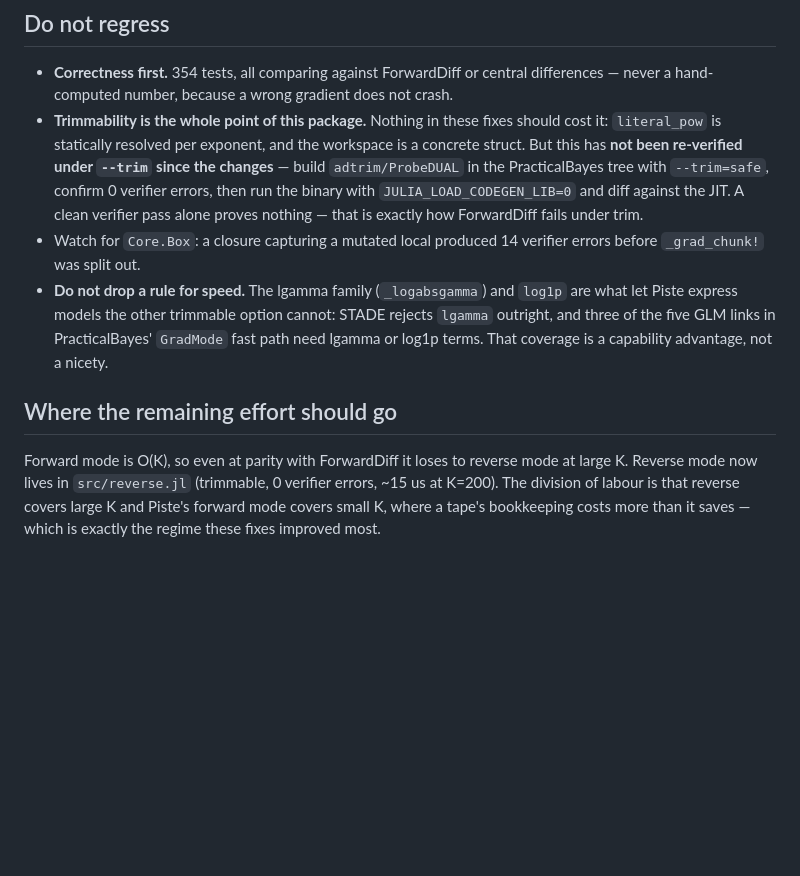
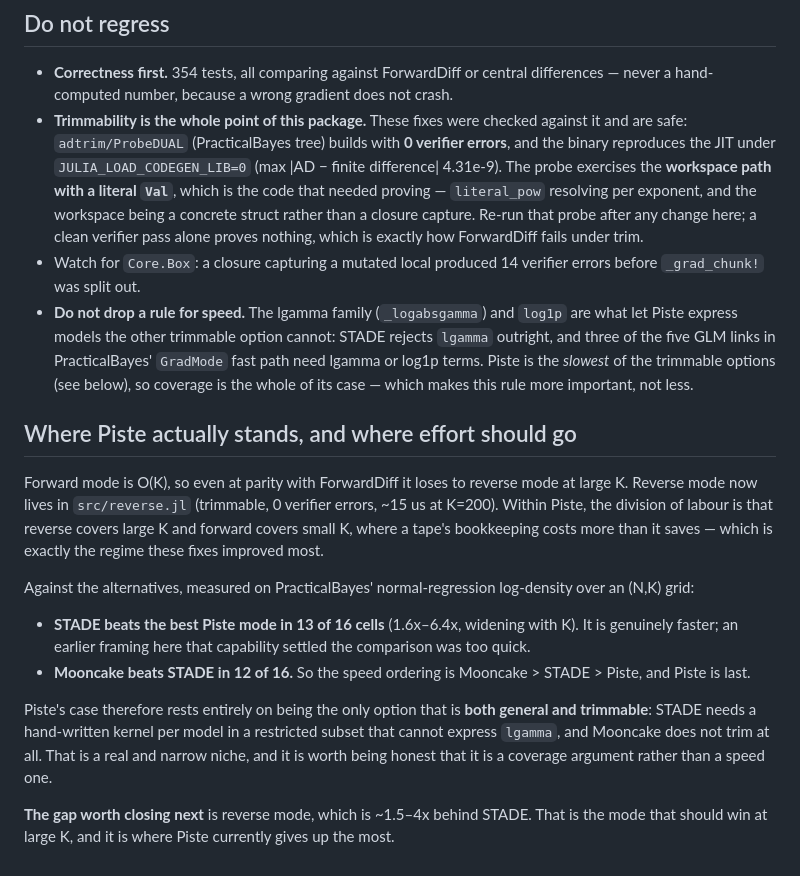
Before and after one commit to EvoArt/Piste.jl, a Markdown page: PERFORMANCE_NOTES.md, the part around the change. Drawn GitHub-style; blank space fills up the shorter version.

Commit message:
Notes: trim verified, and correct the STADE comparison
Trimmability is no longer an open item. adtrim/ProbeDUAL now builds against the
shipped package (it had been pointing at the old PBDual prototype) and exercises
the workspace path with a literal Val, which was the unverified code: 0 verifier
errors, binary matches the JIT under JULIA_LOAD_CODEGEN_LIB=0, max |AD - FD|
4.31e-9. Both new things are covered -- literal_pow resolving per exponent and
the workspace being a concrete struct rather than a closure capture.

Also corrects a claim I put in this file one round too early. I wrote that
Piste's coverage advantage over STADE was the settled part of the comparison.
Measured, that framing was too quick: STADE beats the best Piste mode in 13 of
16 cells (1.6x-6.4x, widening with K), and Mooncake beats STADE in 12 of 16.
Piste is the slowest of the three. Its case is narrower than the old text
implied -- it is the only option that is both general and trimmable -- and the
file now says that plainly, along with the real next target: reverse mode is
~1.5-4x behind STADE and is the mode that should win at large K.

Measurements by practicalbayes-e1.

Co-Authored-By: Claude Opus 5 <noreply@anthropic.com>

```diff
--- a/PERFORMANCE_NOTES.md
+++ b/PERFORMANCE_NOTES.md
@@ -102,25 +102,47 @@ whole reason the width is a type parameter.
 - **Correctness first.** 354 tests, all comparing against ForwardDiff or central
   differences — never a hand-computed number, because a wrong gradient does not
   crash.
-- **Trimmability is the whole point of this package.** Nothing in these fixes
-  should cost it: `literal_pow` is statically resolved per exponent, and the
-  workspace is a concrete struct. But this has **not been re-verified under
-  `--trim` since the changes** — build `adtrim/ProbeDUAL` in the PracticalBayes
-  tree with `--trim=safe`, confirm 0 verifier errors, then run the binary with
-  `JULIA_LOAD_CODEGEN_LIB=0` and diff against the JIT. A clean verifier pass
-  alone proves nothing — that is exactly how ForwardDiff fails under trim.
+- **Trimmability is the whole point of this package.** These fixes were checked
+  against it and are safe: `adtrim/ProbeDUAL` (PracticalBayes tree) builds with
+  **0 verifier errors**, and the binary reproduces the JIT under
+  `JULIA_LOAD_CODEGEN_LIB=0` (max |AD − finite difference| 4.31e-9). The probe
+  exercises the **workspace path with a literal `Val`**, which is the code that
+  needed proving — `literal_pow` resolving per exponent, and the workspace being
+  a concrete struct rather than a closure capture. Re-run that probe after any
+  change here; a clean verifier pass alone proves nothing, which is exactly how
+  ForwardDiff fails under trim.
 - Watch for `Core.Box`: a closure capturing a mutated local produced 14 verifier
   errors before `_grad_chunk!` was split out.
 - **Do not drop a rule for speed.** The lgamma family (`_logabsgamma`) and
   `log1p` are what let Piste express models the other trimmable option cannot:
   STADE rejects `lgamma` outright, and three of the five GLM links in
-  PracticalBayes' `GradMode` fast path need lgamma or log1p terms. That coverage
-  is a capability advantage, not a nicety.
+  PracticalBayes' `GradMode` fast path need lgamma or log1p terms. Piste is the
+  *slowest* of the trimmable options (see below), so coverage is the whole of
+  its case — which makes this rule more important, not less.
 
-## Where the remaining effort should go
+## Where Piste actually stands, and where effort should go
 
 Forward mode is O(K), so even at parity with ForwardDiff it loses to reverse mode
 at large K. Reverse mode now lives in `src/reverse.jl` (trimmable, 0 verifier
-errors, ~15 us at K=200). The division of labour is that reverse covers large K
-and Piste's forward mode covers small K, where a tape's bookkeeping costs more
+errors, ~15 us at K=200). Within Piste, the division of labour is that reverse
+covers large K and forward covers small K, where a tape's bookkeeping costs more
 than it saves — which is exactly the regime these fixes improved most.
+
+Against the alternatives, measured on PracticalBayes' normal-regression
+log-density over an (N,K) grid:
+
+- **STADE beats the best Piste mode in 13 of 16 cells** (1.6x–6.4x, widening
+  with K). It is genuinely faster; an earlier framing here that capability
+  settled the comparison was too quick.
+- **Mooncake beats STADE in 12 of 16.** So the speed ordering is
+  Mooncake > STADE > Piste, and Piste is last.
+
+Piste's case therefore rests entirely on being the only option that is **both
+general and trimmable**: STADE needs a hand-written kernel per model in a
+restricted subset that cannot express `lgamma`, and Mooncake does not trim at
+all. That is a real and narrow niche, and it is worth being honest that it is a
+coverage argument rather than a speed one.
+
+**The gap worth closing next** is reverse mode, which is ~1.5–4x behind STADE.
+That is the mode that should win at large K, and it is where Piste currently
+gives up the most.
```
